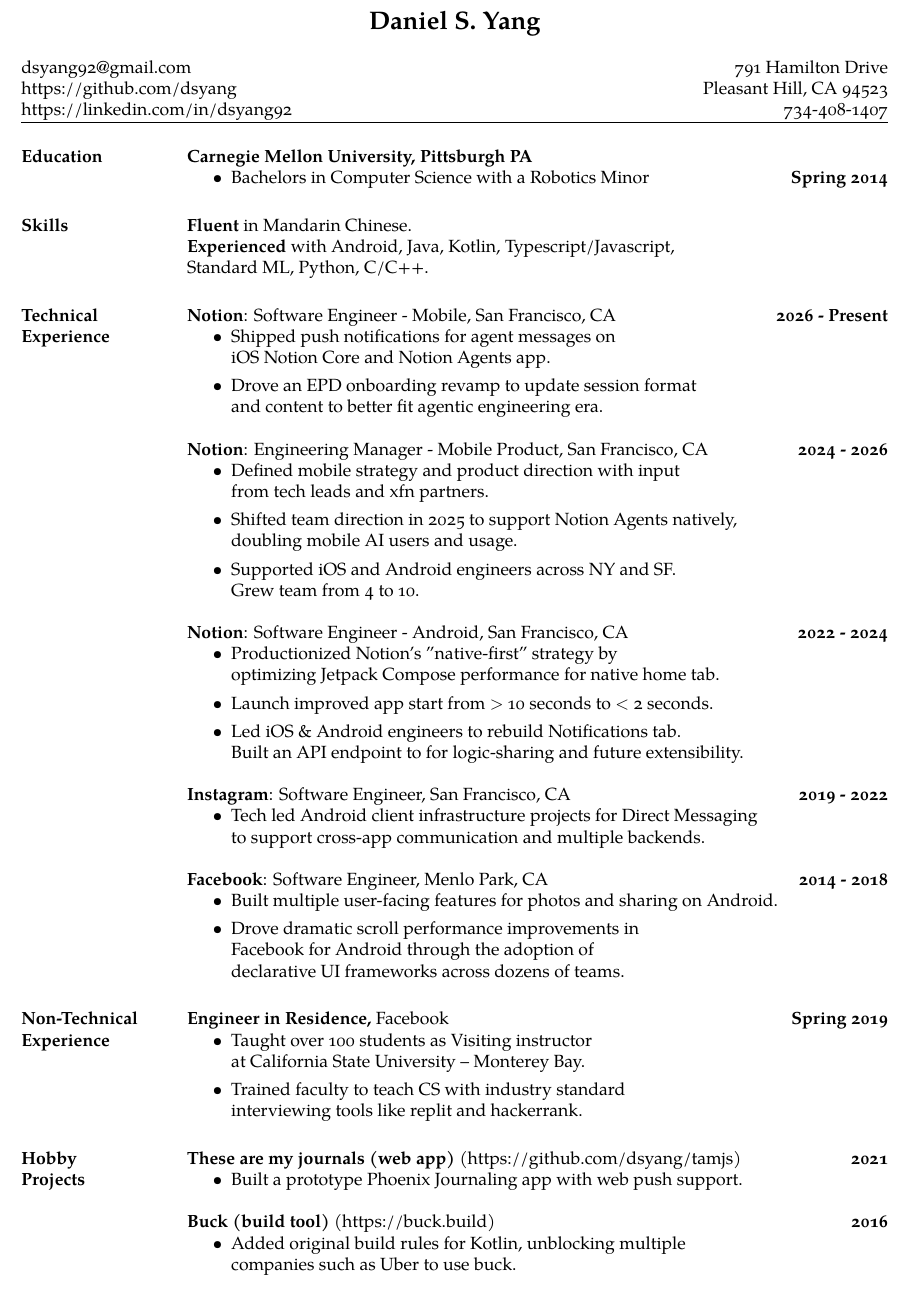
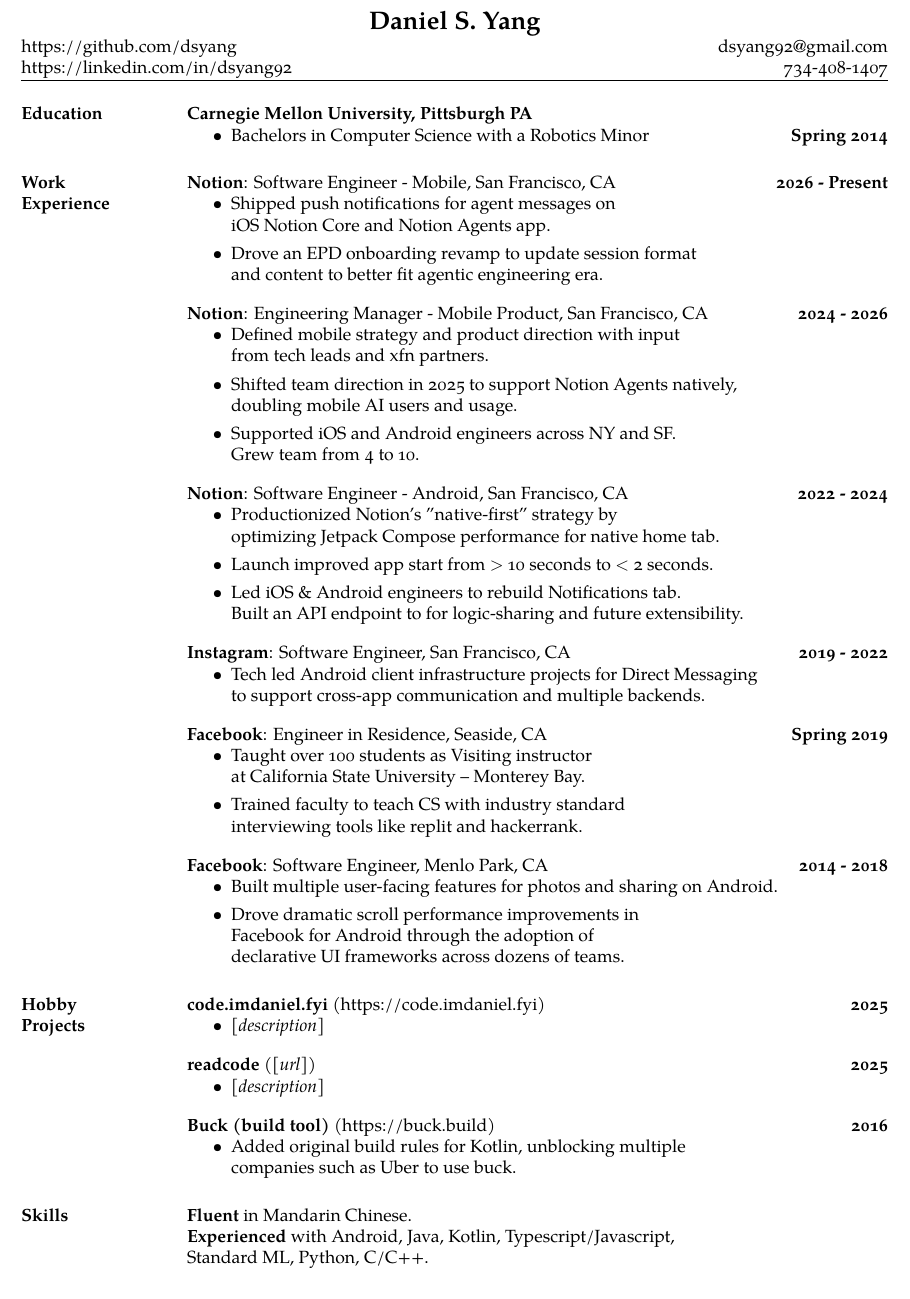
Before and after one commit to dsyang/resume, a LaTeX CV (resume.tex, which reads dsyangres.cls): part of the page, cut so that both start at the same text. Compiled offline with XeLaTeX.

Commit message:
Restructure layout: compact header, work experience, skills at bottom
- Header: two contact lines, no address; email above phone at right
- Rename Technical -> Work Experience and fold in Engineer in Residence
- Move Skills to the bottom
- Swap tamjs for code.imdaniel.fyi and readcode in Hobby Projects
- Trim class \parskip to 0.85\baselineskip to keep it one page

Co-Authored-By: Claude Opus 4.8 <noreply@anthropic.com>

```diff
--- a/dsyangres.cls
+++ b/dsyangres.cls
@@ -466,6 +453,7 @@
 %
 \def\@tablebox#1{\begin{tabular}[t]{@{}l@{\extracolsep{\fill}}}#1\end{tabular}}
 \def\@tableboxcentered#1{\begin{tabular}[c]{@{}l@{\extracolsep{\fill}}}#1\end{tabular}}
+\def\@tableboxright#1{\begin{tabular}[t]{@{}r@{}}#1\end{tabular}}
 
 %%%%%%%%%%%%%%%%%%%%%%%%%%%%%%%%%%%%%%%%%%%%%%%%%%%%%%%%%%%%
 % use this to define your name
@@ -536,7 +524,7 @@
 \evensidemargin 0pt
 \marginparwidth 0pt
 \parindent 0pt
-\parskip \baselineskip
+\parskip 0.85\baselineskip
 \setcounter{secnumdepth}{0}
 \def\@listI{\leftmargin\leftmargini
 \topsep 0pt
--- a/resume.tex
+++ b/resume.tex
@@ -27,12 +27,6 @@
 \phone{734-408-1407}
 
 
-\address{
- \hfill 791 Hamilton Drive \\
-  \hfill Pleasant Hill, CA 94523
-   }
-
-
 \begin{resume}
 
 %%\section{Objective} Work on interesting problems with amazing people.
@@ -44,11 +38,7 @@
     \item Bachelors in Computer Science with a Robotics Minor \hfill \textbf{ Spring 2014}
   \end{itemize}
 
-\section{Skills}
-\textbf{Fluent} in Mandarin Chinese. \\
-\textbf{Experienced} with Android, Java, Kotlin, Typescript/Javascript, \\ Standard ML, Python, C/C++.
-
-\section{Technical \\ Experience}
+\section{Work \\ Experience}
 \textbf{Notion}: Software Engineer - Mobile, San Francisco, CA \hfill \textbf{2026 - Present}
   \begin{itemize}
       \item Shipped push notifications for agent messages on
@@ -82,6 +72,14 @@
         \\ to support cross-app communication and multiple backends.
   \end{itemize}
 
+\textbf{Facebook}: Engineer in Residence, Seaside, CA \hfill \textbf{Spring 2019}
+  \begin{itemize}
+      \item Taught over 100 students as Visiting instructor
+        \\ at California State University -- Monterey Bay.
+      \item Trained faculty to teach CS with industry standard
+         \\ interviewing tools like replit and hackerrank.
+  \end{itemize}
+
 \textbf{Facebook}: Software Engineer, Menlo Park, CA \hfill \textbf{2014 - 2018}
   \begin{itemize}
       \item Built multiple user-facing features for photos and sharing on Android.
@@ -91,23 +89,18 @@
   \end{itemize}
 
 
-\section{Non-Technical \\ Experience}
+\section{Hobby \\ Projects}
 
-\textbf{Engineer in Residence,} Facebook \hfill \textbf{Spring 2019}
-  \begin{itemize} \itemsep 2pt
-      \item Taught over 100 students as Visiting instructor
-        \\ at California State University -- Monterey Bay.
-      \item Trained faculty to teach CS with industry standard
-         \\ interviewing tools like replit and hackerrank.
+\textbf{code.imdaniel.fyi} (https://code.imdaniel.fyi)
+\hfill \textbf{2025}
+  \begin{itemize} \itemsep -2pt
+    \item \emph{[description]}
   \end{itemize}
 
-
-\section{Hobby \\ Projects}
-
-\textbf{These are my journals (web app)} (https://github.com/dsyang/tamjs)
-\hfill \textbf{2021}
+\textbf{readcode} (\emph{[url]})
+\hfill \textbf{2025}
   \begin{itemize} \itemsep -2pt
-    \item Built a prototype Phoenix Journaling app with web push support.
+    \item \emph{[description]}
   \end{itemize}
 
 \textbf{Buck (build tool)} (https://buck.build)
@@ -117,5 +110,9 @@
       \\ companies such as Uber to use buck.
   \end{itemize}
 
+\section{Skills}
+\textbf{Fluent} in Mandarin Chinese. \\
+\textbf{Experienced} with Android, Java, Kotlin, Typescript/Javascript, \\ Standard ML, Python, C/C++.
+
 \end{resume}
 \end{document}
```
Also changed, not shown: dsyangres.cls (21 more changed lines).
